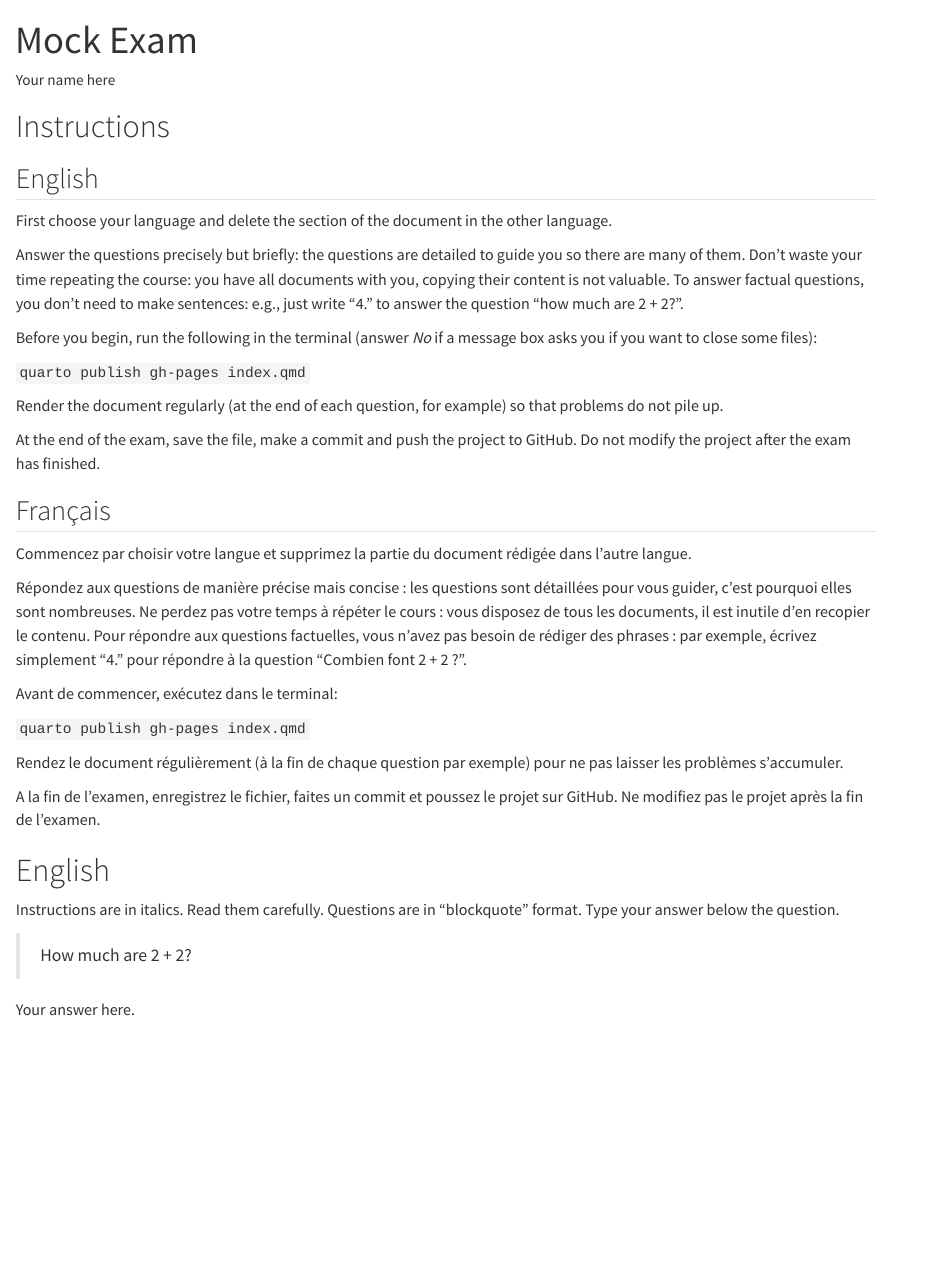
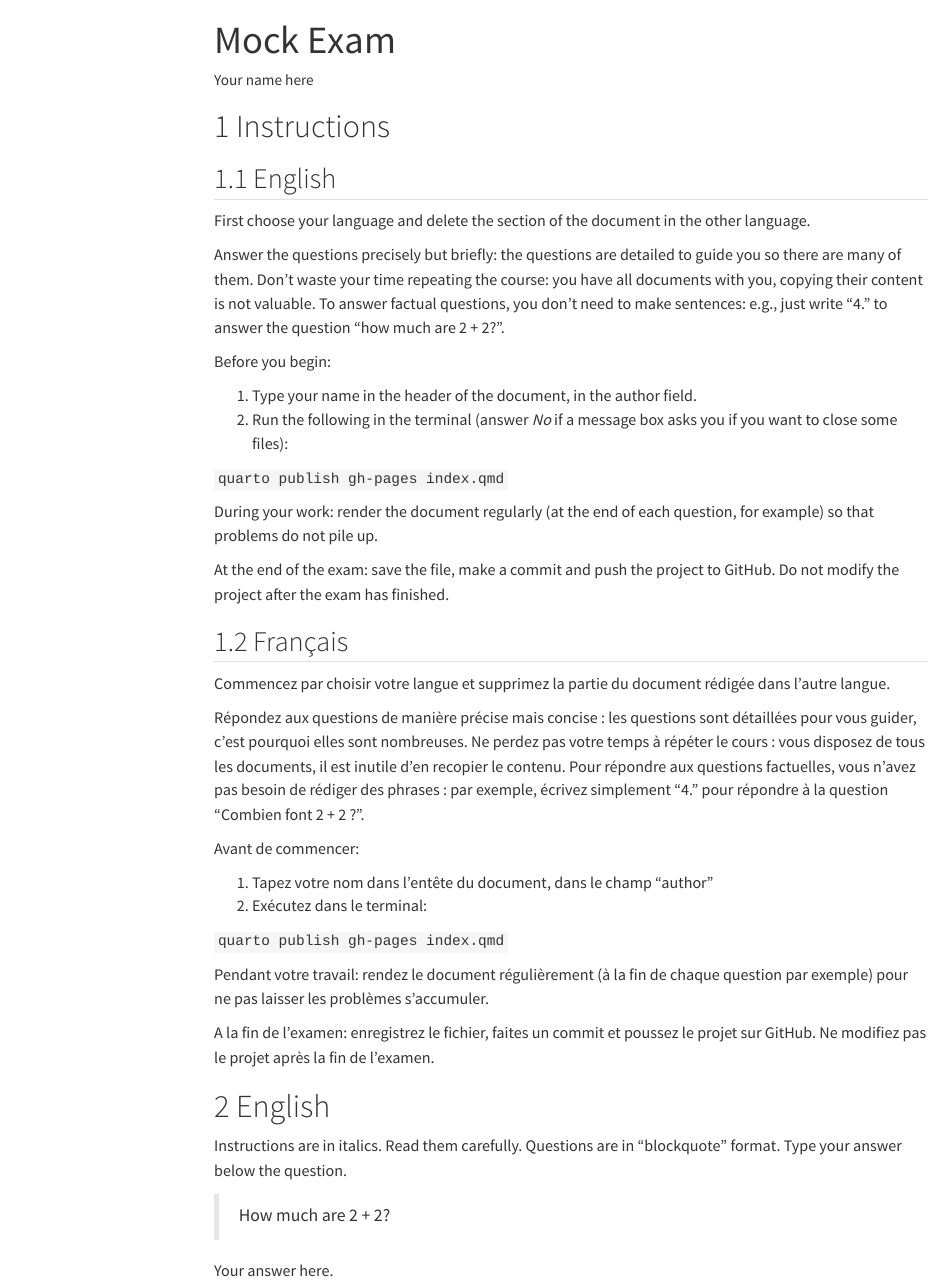
Before and after one commit to EricMarcon/Mock-Exam, a Quarto document (index.qmd): the page in a window 1100 px wide, from its top. Rendered offline with R 4.5, knitr and Pandoc in place of Quarto, with nearby package versions; menus at the side of the page are left out.

Commit message:
completed the instructions

```diff
--- a/index.qmd
+++ b/index.qmd
@@ -5,0 +13 @@
+  # Show the code in the output
@@ -15,13 +30,16 @@
 Don't waste your time repeating the course: you have all documents with you, copying their content is not valuable.
 To answer factual questions, you don't need to make sentences: e.g., just write "4." to answer the question "how much are 2 + 2?".
 
-Before you begin, run the following in the terminal (answer *No* if a message box asks you if you want to close some files):
+Before you begin:
+
+1.  Type your name in the header of the document, in the author field.
+2.   Run the following in the terminal (answer *No* if a message box asks you if you want to close some files):
 
 `quarto publish gh-pages index.qmd`
 
-Render the document regularly (at the end of each question, for example) so that problems do not pile up.
+During your work: render the document regularly (at the end of each question, for example) so that problems do not pile up.
 
-At the end of the exam, save the file, make a commit and push the project to GitHub.
+At the end of the exam: save the file, make a commit and push the project to GitHub.
 Do not modify the project after the exam has finished.
 
 ## Français
@@ -32,13 +50,16 @@
 Ne perdez pas votre temps à répéter le cours : vous disposez de tous les documents, il est inutile d'en recopier le contenu.
 Pour répondre aux questions factuelles, vous n'avez pas besoin de rédiger des phrases : par exemple, écrivez simplement "4." pour répondre à la question "Combien font 2 + 2 ?".
 
-Avant de commencer, exécutez dans le terminal:
+Avant de commencer:
+
+1.  Tapez votre nom dans l'entête du document, dans le champ "author"
+2.  Exécutez dans le terminal:
 
 `quarto publish gh-pages index.qmd`
 
-Rendez le document régulièrement (à la fin de chaque question par exemple) pour ne pas laisser les problèmes s'accumuler.
+Pendant votre travail: rendez le document régulièrement (à la fin de chaque question par exemple) pour ne pas laisser les problèmes s'accumuler.
 
-A la fin de l'examen, enregistrez le fichier, faites un commit et poussez le projet sur GitHub.
+A la fin de l'examen: enregistrez le fichier, faites un commit et poussez le projet sur GitHub.
 Ne modifiez pas le projet après la fin de l'examen.
 
 # English
```
Also changed, not shown: README.md, index.qmd (16 more changed lines).
